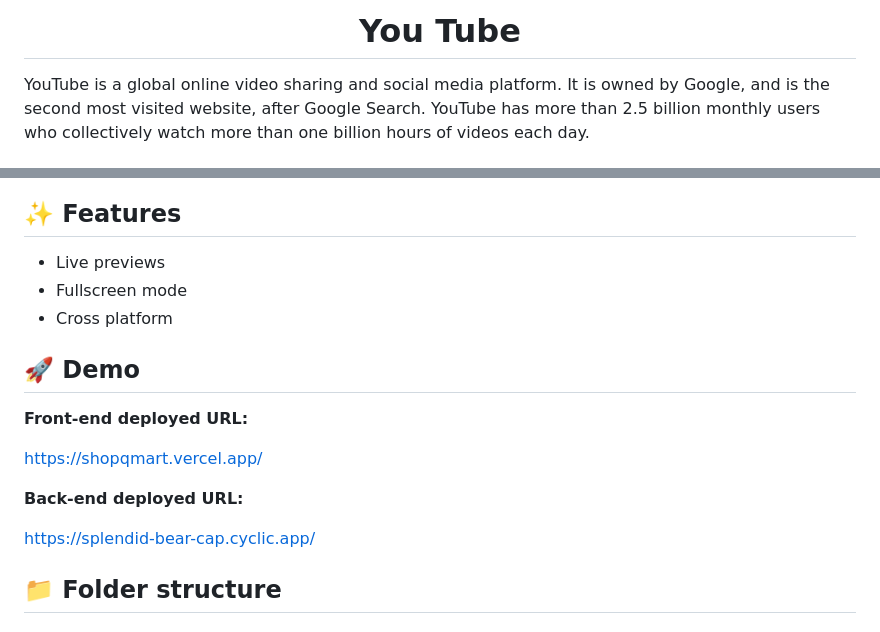
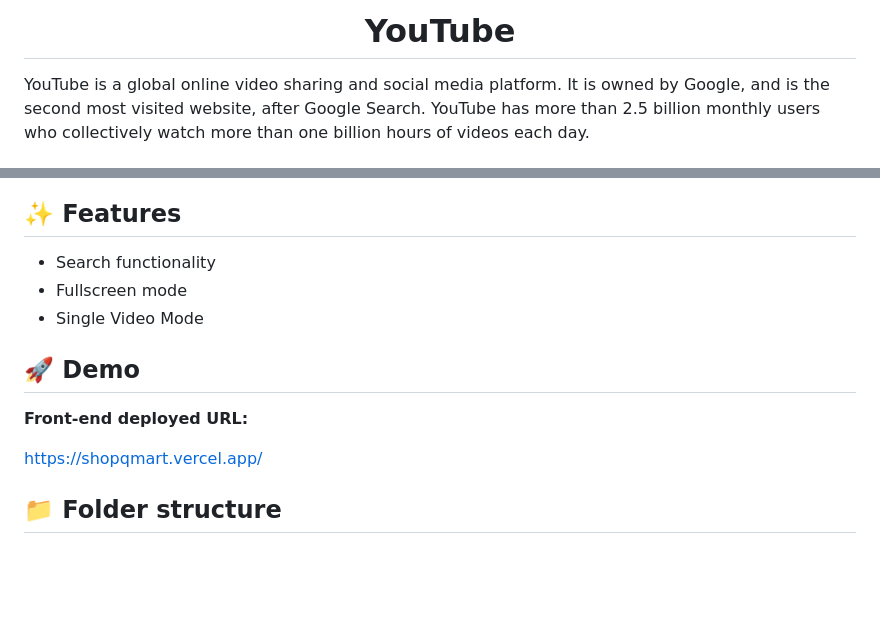
Before and after one commit to CodexPuneet/Youtube, a Markdown page: README.md, 2 parts joined by grey strips. Drawn GitHub-style; blank space fills up the shorter version.

```diff
--- a/README.md
+++ b/README.md
@@ -1,5 +1,5 @@
 
-<h1 align="center" id="title">You Tube</h1>
+<h1 align="center" id="title">YouTube</h1>
 YouTube is a global online video sharing and social media platform. It is owned by Google, and is the second most visited website, after Google Search. YouTube has more than 2.5 billion monthly users who collectively watch more than one billion hours of videos each day.
 
 
@@ -38,9 +30,9 @@ Technologies used in the project:
 
 ## ✨ Features
 
-- Live previews
+- Search functionality
 - Fullscreen mode
-- Cross platform
+- Single Video Mode
 
 
 ## 🚀 Demo
@@ -49,9 +41,6 @@ Technologies used in the project:
 
 https://shopqmart.vercel.app/
 
-**Back-end deployed URL:**
-
-https://splendid-bear-cap.cyclic.app/
 
 ##  📁 Folder structure
 #### `Frontend` - Holds the client application
```
Also changed, not shown: other parts of README.md (+1 -9 lines).
